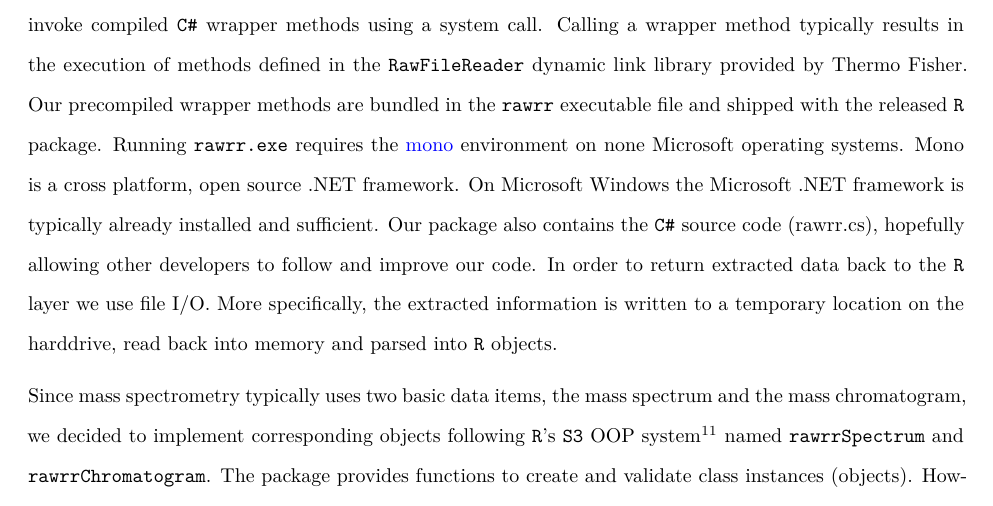
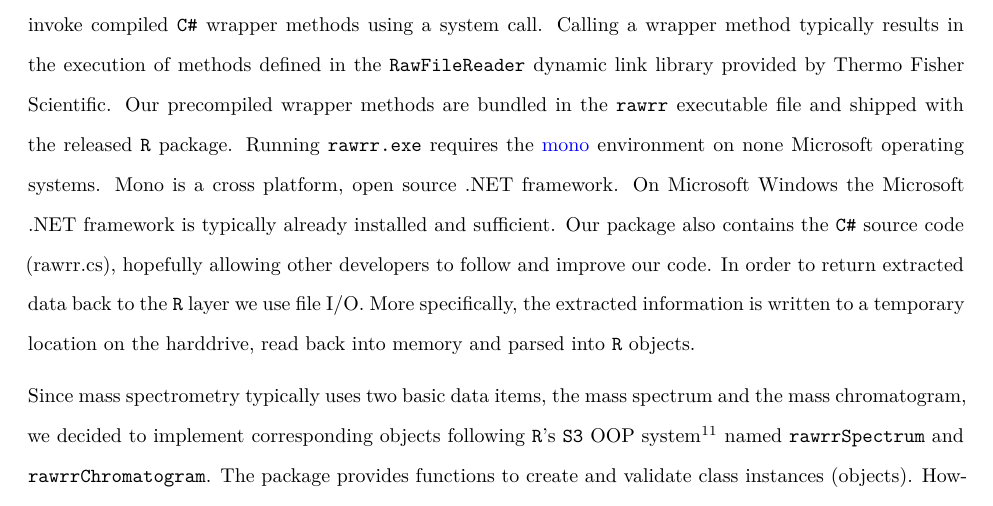
Before and after one commit to fgcz/rawrr, an R Markdown document (vignettes/JPR_TechnicalNote.Rmd): part of page 3 of 13, cut so that both start at the same text. Rendered offline with R 4.5, knitr and Pandoc, then LaTeX, with nearby package versions; some code elsewhere in the file could not run offline.

Commit message:
added Scientific

```diff
--- a/vignettes/JPR_TechnicalNote.Rmd
+++ b/vignettes/JPR_TechnicalNote.Rmd
@@ -58,7 +58,7 @@ This is primarily due to the [Bioconductor project](https://www.bioconductor.org
 
 # Implementation
 
-Our implementation consists of two language layers, the top `R` layer and the hidden `C#` layer. Specifically `R` functions requesting access to data stored in binary raw files (reader family functions listed in Table 1) invoke compiled `C#` wrapper methods using a system call. Calling a wrapper method typically results in the execution of methods defined in the `RawFileReader` dynamic link library provided by Thermo Fisher. Our precompiled wrapper methods are bundled in the `rawrr` executable file and shipped with the  released `R` package. Running `rawrr.exe` requires the [mono](https://www.mono-project.com/) environment on none Microsoft operating systems. Mono is a cross platform, open source .NET framework. On Microsoft Windows the Microsoft .NET framework is typically already installed and sufficient. Our package also contains the `C#` source code (rawrr.cs), hopefully allowing other developers to follow and improve our code. In order to return extracted data back to the `R` layer we use file I/O. More specifically, the extracted information is written to a temporary location on the harddrive, read back into memory and parsed into `R` objects.
+Our implementation consists of two language layers, the top `R` layer and the hidden `C#` layer. Specifically `R` functions requesting access to data stored in binary raw files (reader family functions listed in Table 1) invoke compiled `C#` wrapper methods using a system call. Calling a wrapper method typically results in the execution of methods defined in the `RawFileReader` dynamic link library provided by Thermo Fisher Scientific. Our precompiled wrapper methods are bundled in the `rawrr` executable file and shipped with the  released `R` package. Running `rawrr.exe` requires the [mono](https://www.mono-project.com/) environment on none Microsoft operating systems. Mono is a cross platform, open source .NET framework. On Microsoft Windows the Microsoft .NET framework is typically already installed and sufficient. Our package also contains the `C#` source code (rawrr.cs), hopefully allowing other developers to follow and improve our code. In order to return extracted data back to the `R` layer we use file I/O. More specifically, the extracted information is written to a temporary location on the harddrive, read back into memory and parsed into `R` objects.
 
 <!--
 The implementation section is missing a detailed description on how the classes “spectrum” and “chromatogram” look like. As these are the “only two non-standard objects” the reader should be informed about which properties they contain (without having to investigate the package documentation). It might make sense to attach the documentation as supporting material, although it is a current snapshot and will change with further development of the package.
```
